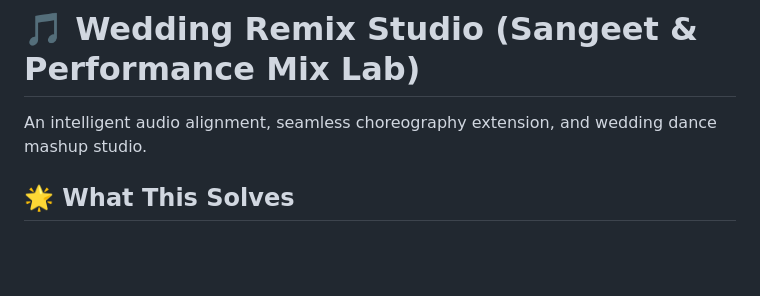
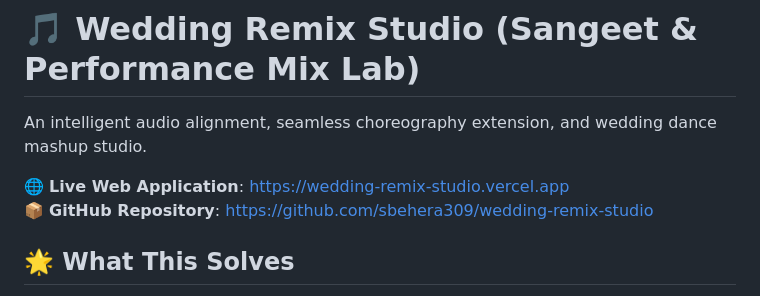
Before and after one commit to sbehera309/wedding-remix-studio, a Markdown page: README.md, the part around the change. Rendered like a GitHub page; blank space fills up the shorter version.

Commit message:
docs: add live Vercel URL and GitHub repository links

```diff
--- a/README.md
+++ b/README.md
@@ -1,6 +1,9 @@
 # 🎵 Wedding Remix Studio (Sangeet & Performance Mix Lab)
 
 An intelligent audio alignment, seamless choreography extension, and wedding dance mashup studio.
+
+🌐 **Live Web Application**: [https://wedding-remix-studio.vercel.app](https://wedding-remix-studio.vercel.app)
+📦 **GitHub Repository**: [https://github.com/sbehera309/wedding-remix-studio](https://github.com/sbehera309/wedding-remix-studio)
 
 ## 🌟 What This Solves
 
```
